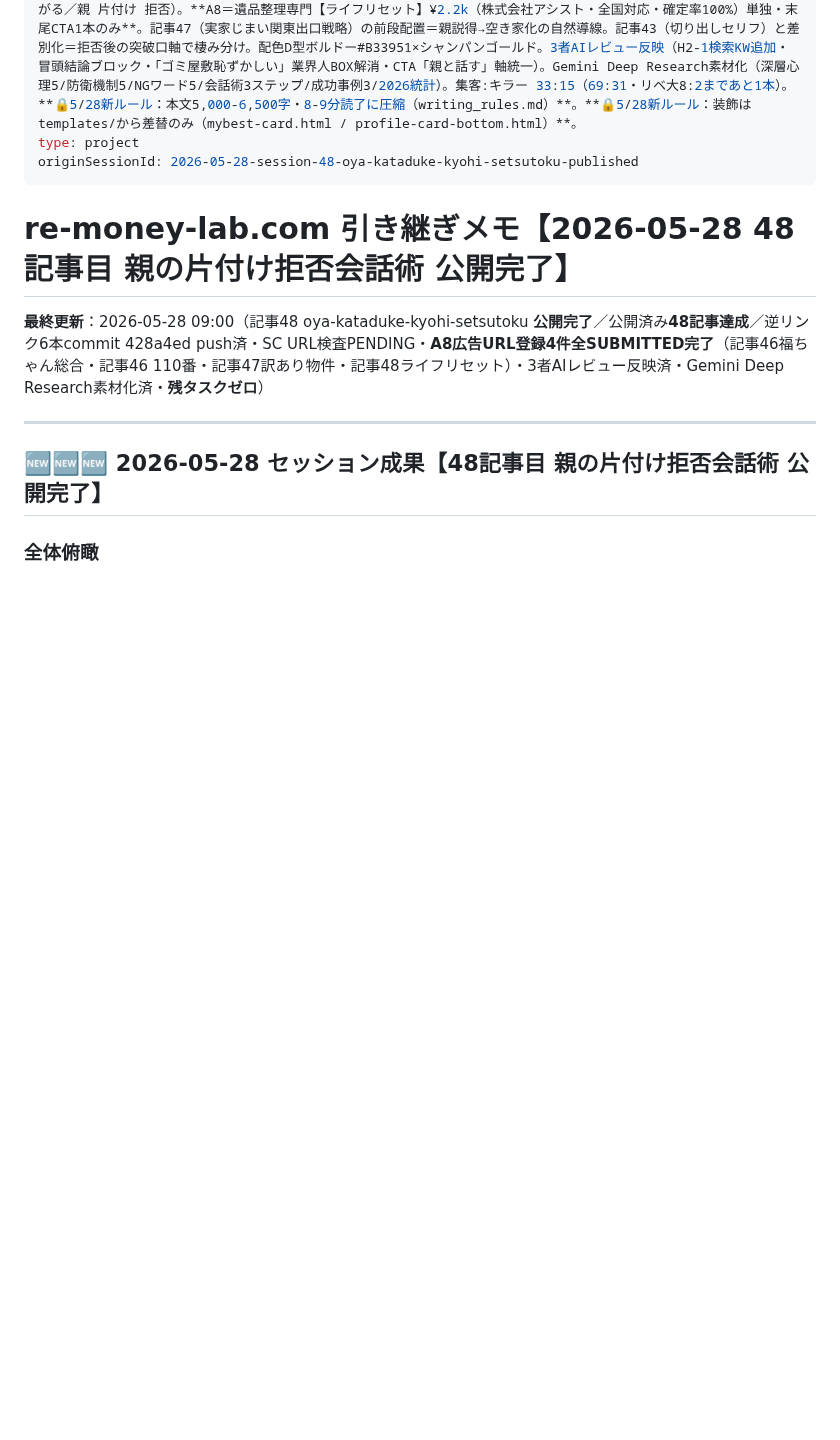
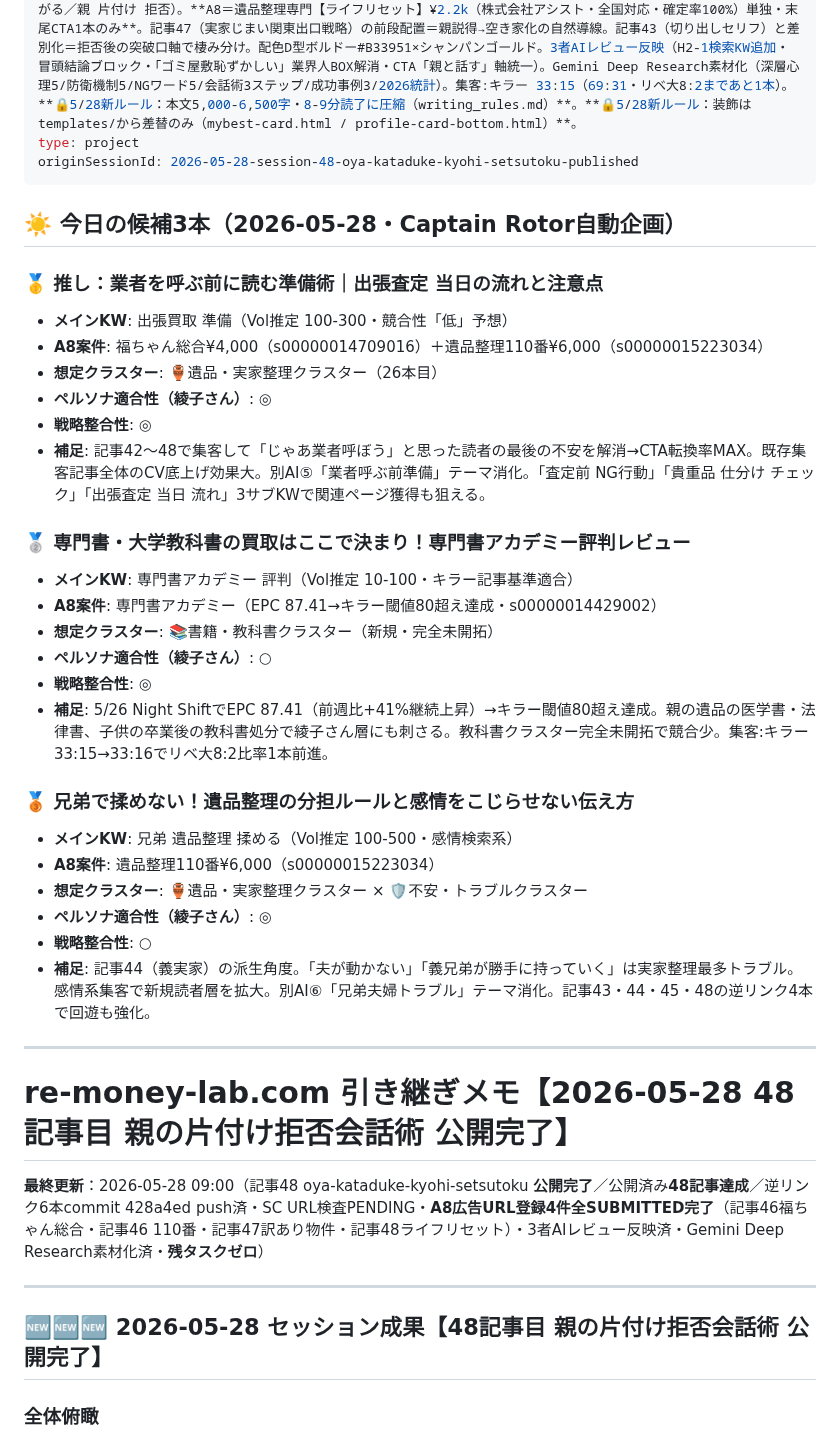
Before and after one commit to morimo335-pixel/re-money-lab, a Markdown page: .claude-memory/project_remoney_handoff.md, the part around the change. Rendered like a GitHub page; blank space fills up the shorter version.

Commit message:
☀️ Captain Rotor 2026-05-28：今日の記事候補3本を自動企画
- 🥇 推し：業者を呼ぶ前の準備（集客・CTA直前ファネル補完）
- 🥈 専門書アカデミー評判キラー記事（EPC 87.41・キラー閾値80超え）
- 🥉 兄弟遺品整理トラブル集客記事（別AI⑥テーマ消化）

https://claude.ai/code/session_014D2CHrmnHogXADWh3YZDeN

```diff
--- a/.claude-memory/project_remoney_handoff.md
+++ b/.claude-memory/project_remoney_handoff.md
@@ -3,6 +3,34 @@ name: re-money-lab.com セッション引き継ぎ（2026-05-28 48記事目 親
 description: **48記事公開状態**。2026-05-28、48記事目「親が実家整理を拒否する時の会話術｜捨てられない心理と伝え方」公開完了（commit adbae89+428a4ed・本文約15,000字・読了9分・H2 7本）。**集客記事8本目（行動経済学＋シニア心理学ベース・親説得の感情入口）**。メインKW「親 物 捨てない 説得」＋サブKW（親 物 捨てない 心理／実家 片付け 親 嫌がる／親 片付け 拒否）。**A8＝遺品整理専門【ライフリセット】¥2.2k（株式会社アシスト・全国対応・確定率100%）単独・末尾CTA1本のみ**。記事47（実家じまい関東出口戦略）の前段配置＝親説得→空き家化の自然導線。記事43（切り出しセリフ）と差別化＝拒否後の突破口軸で棲み分け。配色D型ボルドー#B33951×シャンパンゴールド。3者AIレビュー反映（H2-1検索KW追加・冒頭結論ブロック・「ゴミ屋敷恥ずかしい」業界人BOX解消・CTA「親と話す」軸統一）。Gemini Deep Research素材化（深層心理5/防衛機制5/NGワード5/会話術3ステップ/成功事例3/2026統計）。集客:キラー 33:15（69:31・リベ大8:2まであと1本）。**🔒5/28新ルール：本文5,000-6,500字・8-9分読了に圧縮（writing_rules.md）**。**🔒5/28新ルール：装飾はtemplates/から差替のみ（mybest-card.html / profile-card-bottom.html）**。
 type: project
 originSessionId: 2026-05-28-session-48-oya-kataduke-kyohi-setsutoku-published
+---
+
+## ☀️ 今日の候補3本（2026-05-28・Captain Rotor自動企画）
+
+### 🥇 推し：業者を呼ぶ前に読む準備術｜出張査定 当日の流れと注意点
+- **メインKW**: 出張買取 準備（Vol推定 100-300・競合性「低」予想）
+- **A8案件**: 福ちゃん総合¥4,000（s00000014709016）＋遺品整理110番¥6,000（s00000015223034）
+- **想定クラスター**: 🏺遺品・実家整理クラスター（26本目）
+- **ペルソナ適合性（綾子さん）**: ◎
+- **戦略整合性**: ◎
+- **補足**: 記事42〜48で集客して「じゃあ業者呼ぼう」と思った読者の最後の不安を解消→CTA転換率MAX。既存集客記事全体のCV底上げ効果大。別AI⑤「業者呼ぶ前準備」テーマ消化。「査定前 NG行動」「貴重品 仕分け チェック」「出張査定 当日 流れ」3サブKWで関連ページ獲得も狙える。
+
+### 🥈 専門書・大学教科書の買取はここで決まり！専門書アカデミー評判レビュー
+- **メインKW**: 専門書アカデミー 評判（Vol推定 10-100・キラー記事基準適合）
+- **A8案件**: 専門書アカデミー（EPC 87.41→キラー閾値80超え達成・s00000014429002）
+- **想定クラスター**: 📚書籍・教科書クラスター（新規・完全未開拓）
+- **ペルソナ適合性（綾子さん）**: ○
+- **戦略整合性**: ◎
+- **補足**: 5/26 Night ShiftでEPC 87.41（前週比+41%継続上昇）→キラー閾値80超え達成。親の遺品の医学書・法律書、子供の卒業後の教科書処分で綾子さん層にも刺さる。教科書クラスター完全未開拓で競合少。集客:キラー 33:15→33:16でリベ大8:2比率1本前進。
+
+### 🥉 兄弟で揉めない！遺品整理の分担ルールと感情をこじらせない伝え方
+- **メインKW**: 兄弟 遺品整理 揉める（Vol推定 100-500・感情検索系）
+- **A8案件**: 遺品整理110番¥6,000（s00000015223034）
+- **想定クラスター**: 🏺遺品・実家整理クラスター × 🛡不安・トラブルクラスター
+- **ペルソナ適合性（綾子さん）**: ◎
+- **戦略整合性**: ○
+- **補足**: 記事44（義実家）の派生角度。「夫が動かない」「義兄弟が勝手に持っていく」は実家整理最多トラブル。感情系集客で新規読者層を拡大。別AI⑥「兄弟夫婦トラブル」テーマ消化。記事43・44・45・48の逆リンク4本で回遊も強化。
+
 ---
 
 # re-money-lab.com 引き継ぎメモ【2026-05-28 48記事目 親の片付け拒否会話術 公開完了】
```
